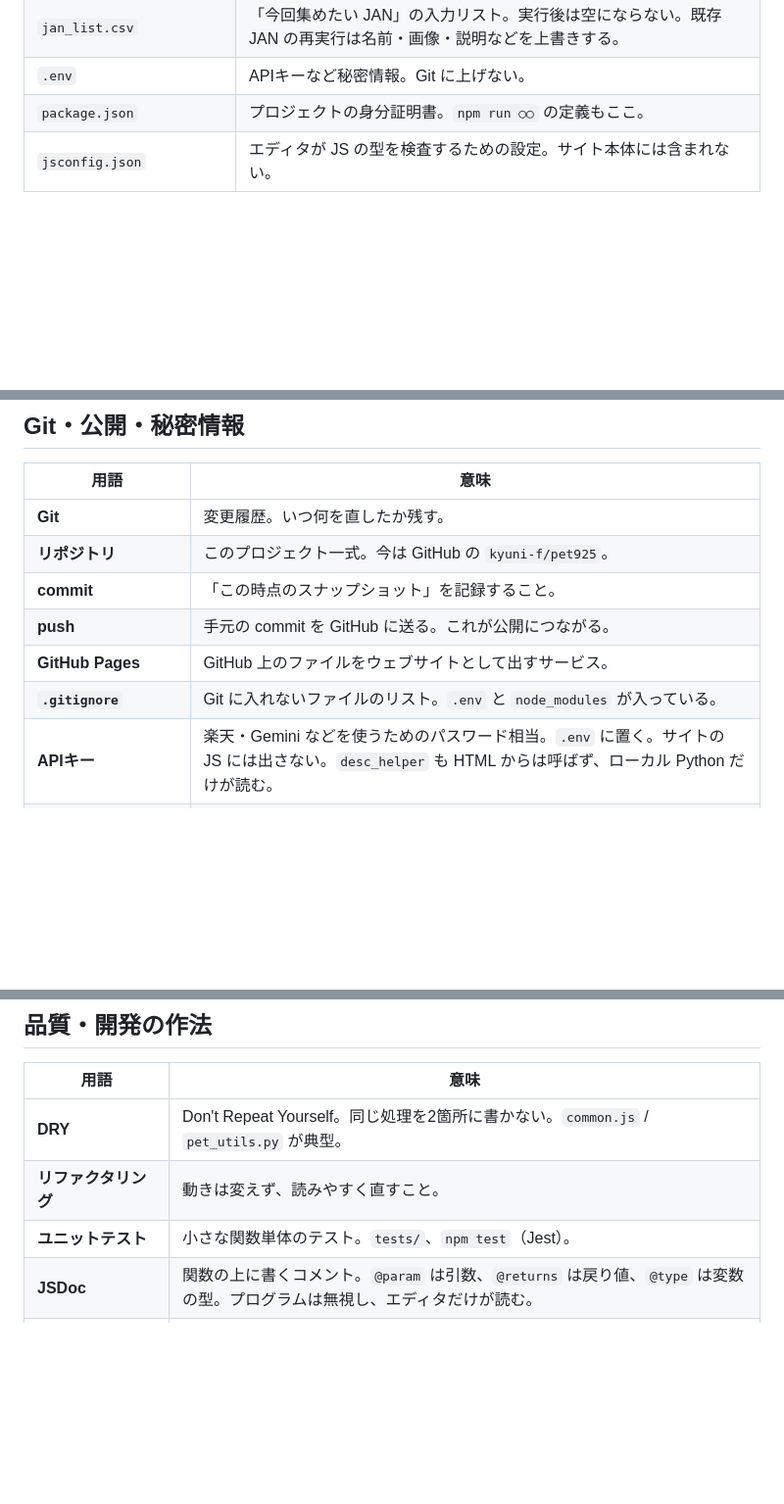
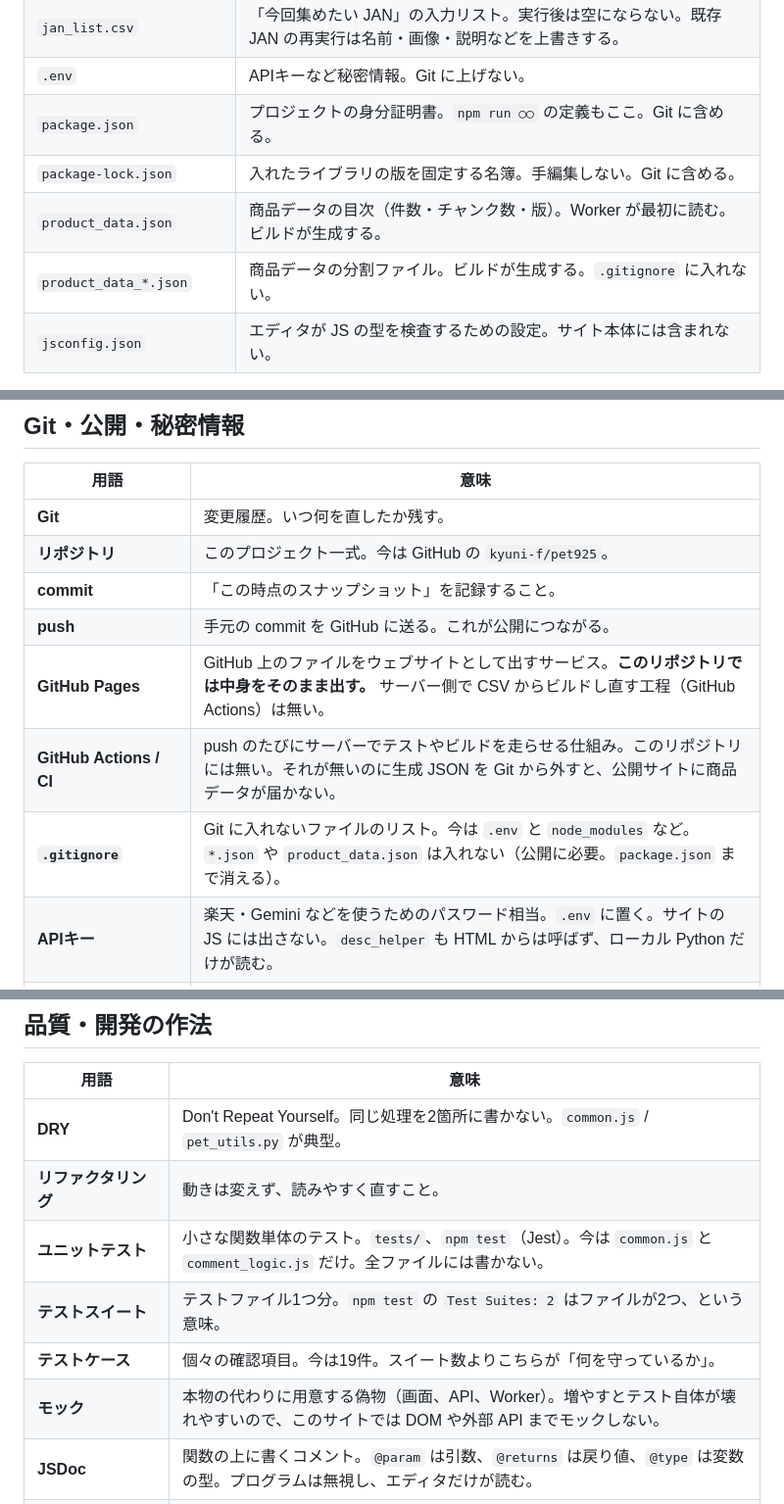
Before and after one commit to kyuni-f/pet925, a Markdown page: docs/GLOSSARY.md, 3 parts joined by grey strips. Shown at 98% size. Rendered like a GitHub page; blank space fills up the shorter version.

```diff
--- a/docs/GLOSSARY.md
+++ b/docs/GLOSSARY.md
@@ -56,7 +57,10 @@ npm run deploy         # 検品・ビルド・公開
 | `pet_utils.py` | Python 側の共通道具（正規化、`.env` 読み込み）。`common.js` の Python 版。 |
 | `jan_list.csv` | 「今回集めたい JAN」の入力リスト。実行後は空にならない。既存 JAN の再実行は名前・画像・説明などを上書きする。 |
 | `.env` | APIキーなど秘密情報。Git に上げない。 |
-| `package.json` | プロジェクトの身分証明書。`npm run ○○` の定義もここ。 |
+| `package.json` | プロジェクトの身分証明書。`npm run ○○` の定義もここ。Git に含める。 |
+| `package-lock.json` | 入れたライブラリの版を固定する名簿。手編集しない。Git に含める。 |
+| `product_data.json` | 商品データの目次（件数・チャンク数・版）。Worker が最初に読む。ビルドが生成する。 |
+| `product_data_*.json` | 商品データの分割ファイル。ビルドが生成する。`.gitignore` に入れない。 |
 | `jsconfig.json` | エディタが JS の型を検査するための設定。サイト本体には含まれない。 |
 
 データの流れ:
@@ -144,8 +148,9 @@ CSV の列の意味:
 | **リポジトリ** | このプロジェクト一式。今は GitHub の `kyuni-f/pet925`。 |
 | **commit** | 「この時点のスナップショット」を記録すること。 |
 | **push** | 手元の commit を GitHub に送る。これが公開につながる。 |
-| **GitHub Pages** | GitHub 上のファイルをウェブサイトとして出すサービス。 |
-| **`.gitignore`** | Git に入れないファイルのリスト。`.env` と `node_modules` が入っている。 |
+| **GitHub Pages** | GitHub 上のファイルをウェブサイトとして出すサービス。**このリポジトリでは中身をそのまま出す。** サーバー側で CSV からビルドし直す工程（GitHub Actions）は無い。 |
+| **GitHub Actions / CI** | push のたびにサーバーでテストやビルドを走らせる仕組み。このリポジトリには無い。それが無いのに生成 JSON を Git から外すと、公開サイトに商品データが届かない。 |
+| **`.gitignore`** | Git に入れないファイルのリスト。今は `.env` と `node_modules` など。`*.json` や `product_data.json` は入れない（公開に必要。`package.json` まで消える）。 |
 | **APIキー** | 楽天・Gemini などを使うためのパスワード相当。`.env` に置く。サイトの JS には出さない。`desc_helper` も HTML からは呼ばず、ローカル Python だけが読む。 |
 | **ブックマークレット** | ブックマークバーに置く短い JavaScript。旧来の「楽天ページから CSV 1行／画像取得」用はリポジトリに無い。現行は `desc_helper` 用。**先に `npm run desc:helper` を起動**し、公式ページ上で押す。サーバーが止まっていると「接続が拒否されました」になる。手順は `docs/MANUAL.md` §2。 |
 | **Formspree** | 静的サイトから問い合わせを受け、指定メールへ転送する外部サービス。宛先アドレスはサイトに出ない。無料枠は月50件程度。 |
@@ -174,7 +179,10 @@ CSV の列の意味:
 |---|---|
 | **DRY** | Don't Repeat Yourself。同じ処理を2箇所に書かない。`common.js` / `pet_utils.py` が典型。 |
 | **リファクタリング** | 動きは変えず、読みやすく直すこと。 |
-| **ユニットテスト** | 小さな関数単体のテスト。`tests/`、`npm test`（Jest）。 |
+| **ユニットテスト** | 小さな関数単体のテスト。`tests/`、`npm test`（Jest）。今は `common.js` と `comment_logic.js` だけ。全ファイルには書かない。 |
+| **テストスイート** | テストファイル1つ分。`npm test` の `Test Suites: 2` はファイルが2つ、という意味。 |
+| **テストケース** | 個々の確認項目。今は19件。スイート数よりこちらが「何を守っているか」。 |
+| **モック** | 本物の代わりに用意する偽物（画面、API、Worker）。増やすとテスト自体が壊れやすいので、このサイトでは DOM や外部 API までモックしない。 |
 | **JSDoc** | 関数の上に書くコメント。`@param` は引数、`@returns` は戻り値、`@type` は変数の型。プログラムは無視し、エディタだけが読む。 |
 | **`@ts-check`** | ファイル先頭に書くと、そのファイルだけ型を検査する。今は `common.js` と `comment_logic.js`。`jsconfig.json` の `checkJs` は `false`（全体オフ、個別にオン）。 |
 | **`@ts-ignore`** | 次の1行の型警告を無視する。実行は変わらない。ブラウザでは見えるが型上は見えない名前（`normalize`）に使う。 |
```
Also changed, not shown: other parts of docs/GLOSSARY.md (+3 -1 lines), docs/PROJECT_SUMMARY.md (+20 -1 lines).
